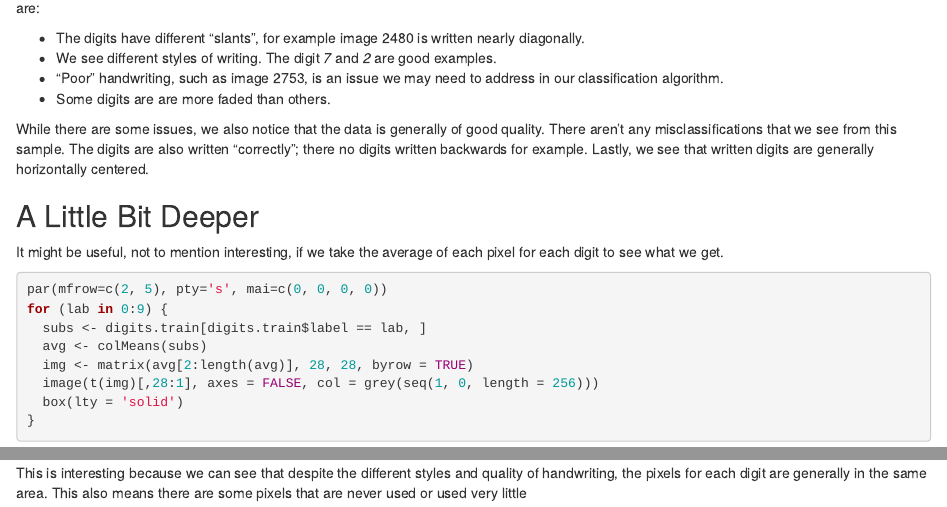
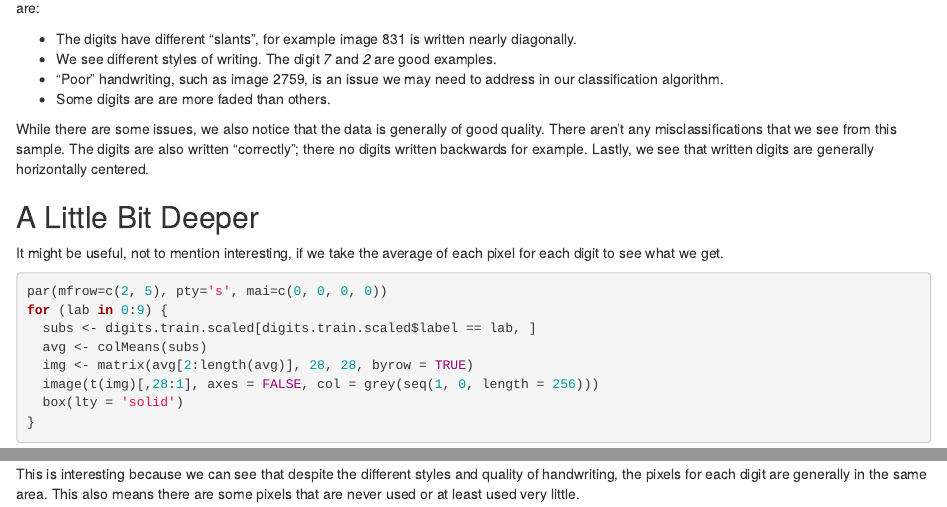
Before and after one commit to vle/DigitRecoginizer, an R Markdown document (EDA/MNIST_EDA.Rmd): the page in a window 1100 px wide, from 1110 px down before the commit and from 1190 px down after it, so that both start at the same text, and a second part further down, joined at a grey line. Rendered offline with R 4.5, knitr and Pandoc, with nearby package versions; some code elsewhere in the file could not run offline.

Commit message:
modified EDA. using scaled data

````diff
--- a/EDA/MNIST_EDA.Rmd
+++ b/EDA/MNIST_EDA.Rmd
@@ -51,9 +52,9 @@ for (lab in 0:9) {
 
 We can see from this sample that there are significant differences between the images of the same digit. Some issues that immediately pop out are:
 
-* The digits have different "slants", for example image 2480 is written nearly diagonally.
+* The digits have different "slants", for example image 831 is written nearly diagonally.
 * We see different styles of writing. The digit *7* and *2* are good examples.
-* "Poor" handwriting, such as image 2753, is an issue we may need to address in our classification algorithm.
+* "Poor" handwriting, such as image 2759, is an issue we may need to address in our classification algorithm.
 * Some digits are are more faded than others.
 
 While there are some issues, we also notice that the data is generally of good quality. There aren't any misclassifications that we see from this sample. The digits are also written "correctly"; there no digits written backwards for example. Lastly, we see that written digits are generally horizontally centered.
@@ -63,11 +64,14 @@ It might be useful, not to mention interesting, if we take the average of each p
 ```{r average}
 par(mfrow=c(2, 5), pty='s', mai=c(0, 0, 0, 0))
 for (lab in 0:9) {
-  subs <- digits.train[digits.train$label == lab, ]
+  subs <- digits.train.scaled[digits.train.scaled$label == lab, ]
   avg <- colMeans(subs)
   img <- matrix(avg[2:length(avg)], 28, 28, byrow = TRUE)
   image(t(img)[,28:1], axes = FALSE, col = grey(seq(1, 0, length = 256)))
   box(lty = 'solid')
 }
 ```
-This is interesting because we can see that despite the different styles and quality of handwriting, the pixels for each digit are generally in the same area. This also means there are some pixels that are never used or used very little
+This is interesting because we can see that despite the different styles and quality of handwriting, the pixels for each digit are generally in the same area. This also means there are some pixels that are never used or at least used very little.
+```{r}
+
+```
````
Also changed, not shown: EDA/MNIST_EDA.nb.html, EDA/MNIST_EDA.Rmd (3 more changed lines).
